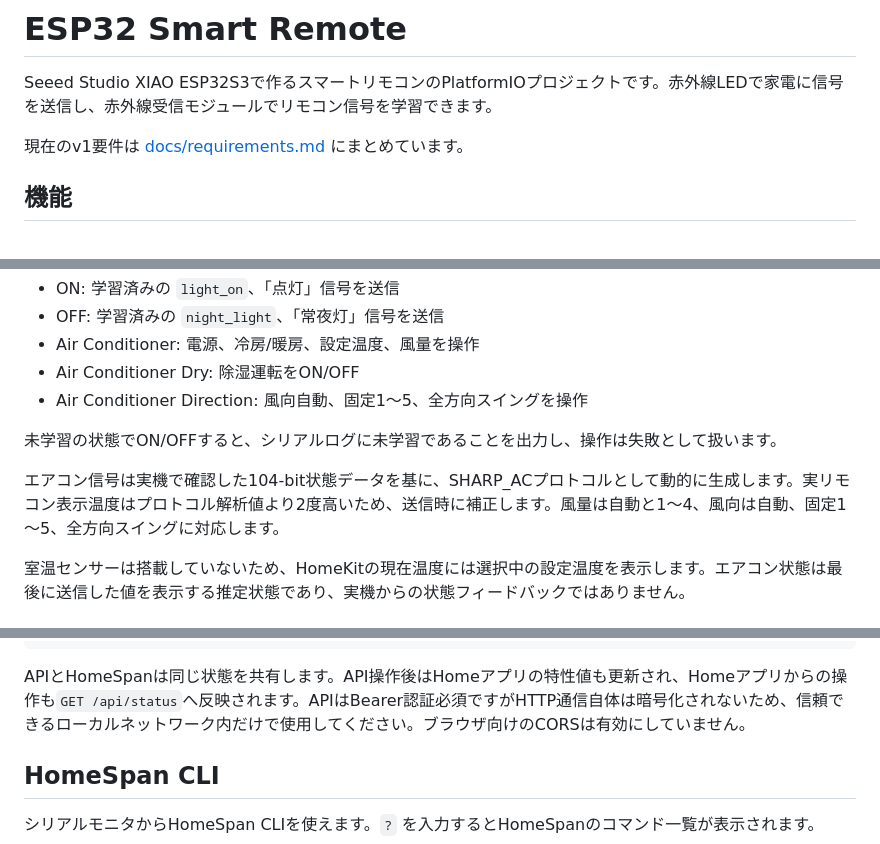
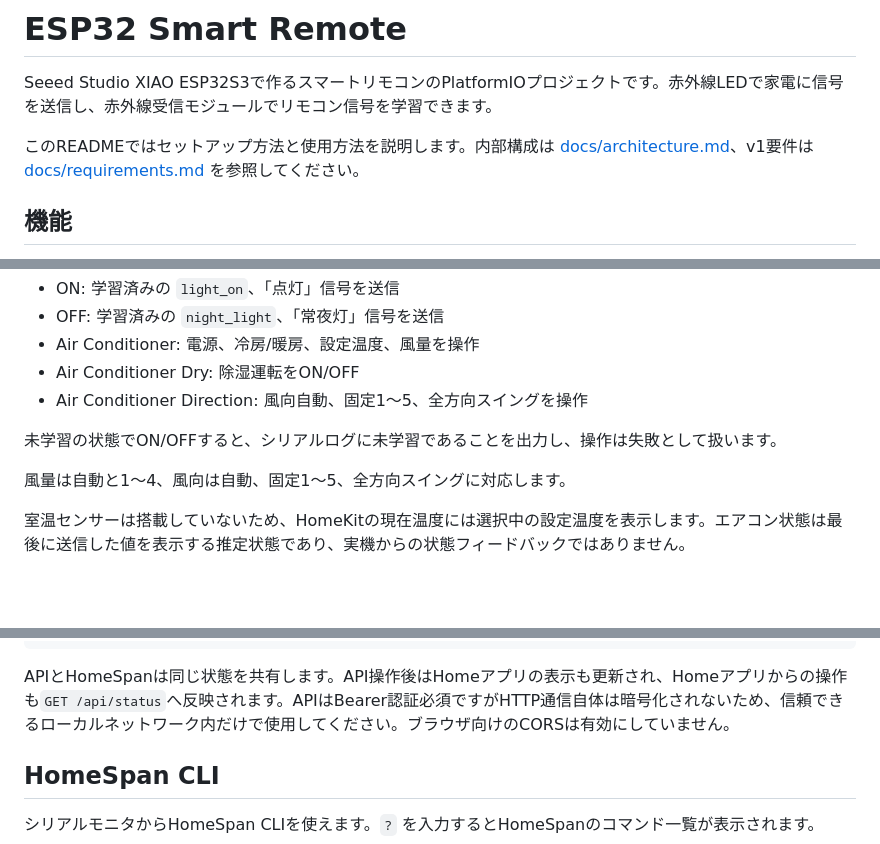
Before and after one commit to starkensan/smart-remote-esp32, a Markdown page: README.md, 3 parts joined by grey strips. GitHub-like rendering; blank space fills up the shorter version.

Commit message:
Document firmware architecture

````diff
--- a/README.md
+++ b/README.md
@@ -2,7 +2,9 @@
 
 Seeed Studio XIAO ESP32S3で作るスマートリモコンのPlatformIOプロジェクトです。赤外線LEDで家電に信号を送信し、赤外線受信モジュールでリモコン信号を学習できます。
 
-現在のv1要件は [docs/requirements.md](docs/requirements.md) にまとめています。
+このREADMEではセットアップ方法と使用方法を説明します。内部構成は
+[docs/architecture.md](docs/architecture.md)、v1要件は
+[docs/requirements.md](docs/requirements.md) を参照してください。
 
 ## 機能
 
@@ -98,7 +100,7 @@ HomeKit上では照明用のLightbulbサービスと、エアコン送信用のS
 
 未学習の状態でON/OFFすると、シリアルログに未学習であることを出力し、操作は失敗として扱います。
 
-エアコン信号は実機で確認した104-bit状態データを基に、SHARP_ACプロトコルとして動的に生成します。実リモコン表示温度はプロトコル解析値より2度高いため、送信時に補正します。風量は自動と1～4、風向は自動、固定1～5、全方向スイングに対応します。
+風量は自動と1～4、風向は自動、固定1～5、全方向スイングに対応します。
 
 室温センサーは搭載していないため、HomeKitの現在温度には選択中の設定温度を表示します。エアコン状態は最後に送信した値を表示する推定状態であり、実機からの状態フィードバックではありません。
 
@@ -128,7 +130,7 @@ curl -X POST -H "Authorization: Bearer <API_TOKEN>" http://<DEVICE_IP>:8080/api/
 curl -X POST -H "Authorization: Bearer <API_TOKEN>" http://<DEVICE_IP>:8080/api/light/off
 ```
 
-APIとHomeSpanは同じ状態を共有します。API操作後はHomeアプリの特性値も更新され、Homeアプリからの操作も`GET /api/status`へ反映されます。APIはBearer認証必須ですがHTTP通信自体は暗号化されないため、信頼できるローカルネットワーク内だけで使用してください。ブラウザ向けのCORSは有効にしていません。
+APIとHomeSpanは同じ状態を共有します。API操作後はHomeアプリの表示も更新され、Homeアプリからの操作も`GET /api/status`へ反映されます。APIはBearer認証必須ですがHTTP通信自体は暗号化されないため、信頼できるローカルネットワーク内だけで使用してください。ブラウザ向けのCORSは有効にしていません。
 
 ## HomeSpan CLI
 
````
Also changed, not shown: other parts of README.md (+1 -1 lines), docs/architecture.md (added, +221 -0 lines).
